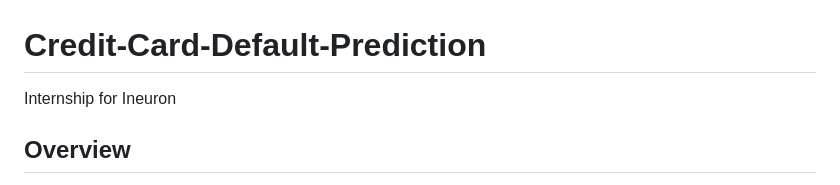
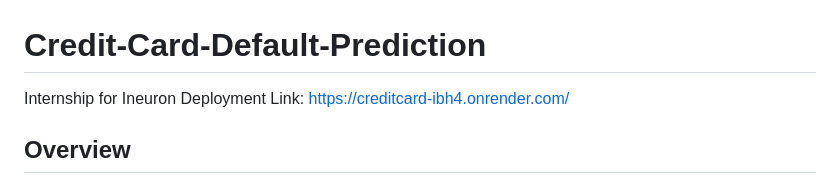
Before and after one commit to NithishRajaOfficial/Credit-Card-Default-Prediction, a Markdown page: README.md, the part around the change. GitHub-like rendering.

```diff
--- a/README.md
+++ b/README.md
@@ -1,5 +1,7 @@
 # Credit-Card-Default-Prediction
 Internship for Ineuron
+Deployment Link: https://creditcard-ibh4.onrender.com/
+
 
 ## Overview
 This is a classification model for a most common dataset, Credit Card defaulter prediction. Prediction of the next month credit card defaulter based on demographic and last six months behavioral data of customers.
```
